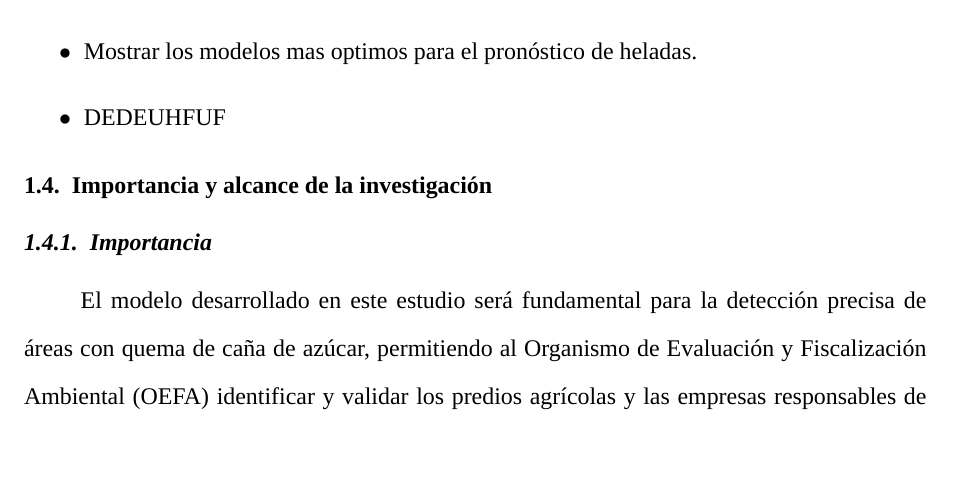
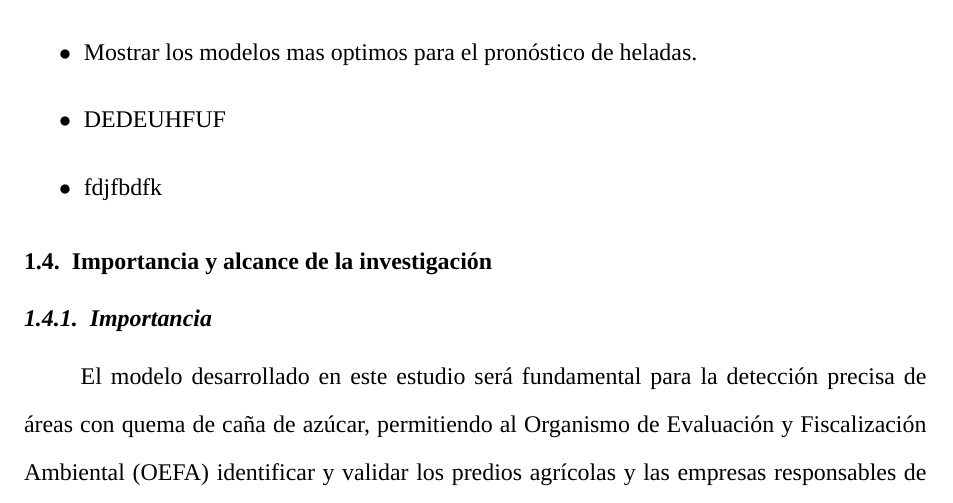
Before and after one commit to jhomivlz98/scburning_latex, a LaTeX thesis (tesis_main.tex, which reads 3_capitulo1/33_objetivos.tex): part of page 17 of 124, cut so that both start at the same text, the shorter picture padded with empty space. Compiled offline with LuaLaTeX; a missing font is replaced by an installed copy or a similar font.

Commit message:
Modifica objetivos específicos agregue 6

```diff
--- a/3_capitulo1/33_objetivos.tex
+++ b/3_capitulo1/33_objetivos.tex
@@ -8,4 +8,5 @@ Desarrollar un modelo de aprendizaje ensamblado para la detección de quema de c
     \item Determinar mediante métricas de evaluación si el modelo de aprendizaje ensamblado presenta un desempeño superior en comparación con los algoritmos individuales.
     \item Mostrar los modelos mas optimos para el pronóstico de heladas.
     \item DEDEUHFUF
+    \item fdjfbdfk
 \end{itemize}
```
